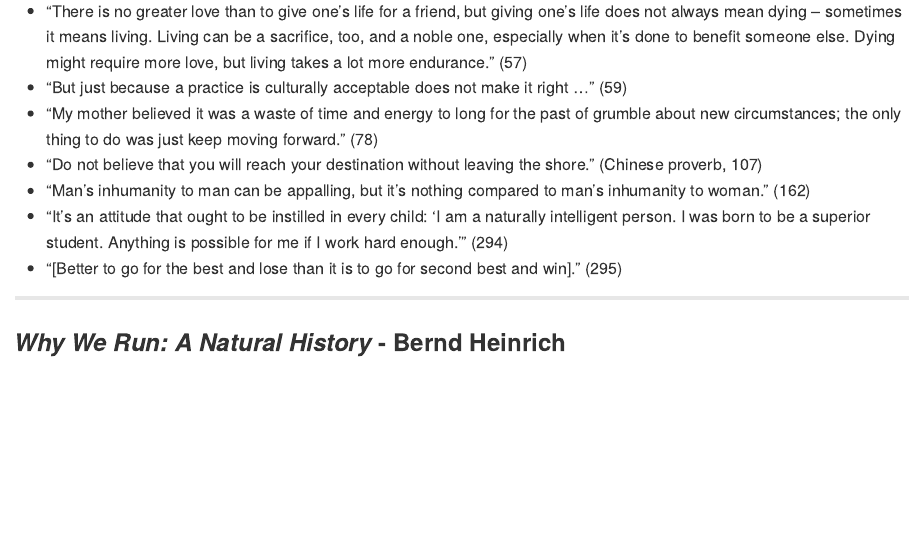
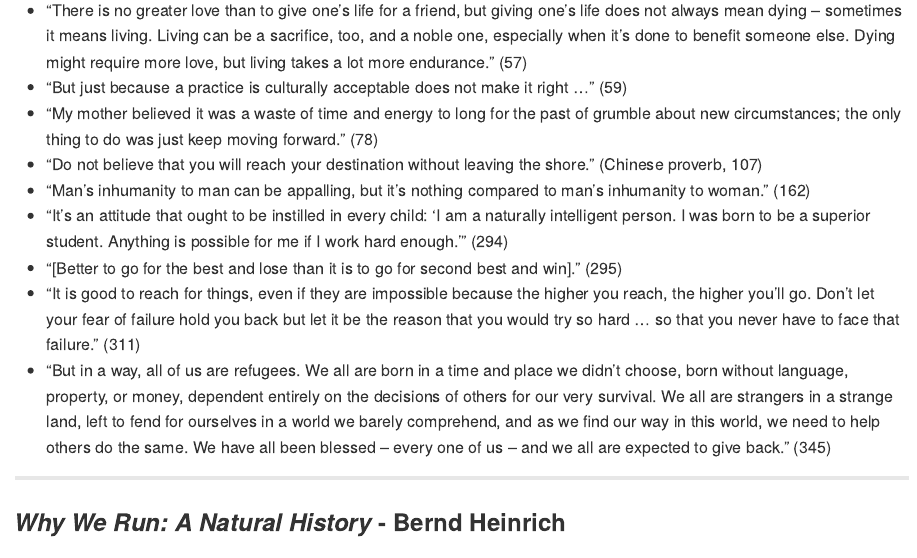
Before and after one commit to chadallison/book_quotes, an R Markdown document (quotes.rmd): the page in a window 1100 px wide, from 10990 px down before the commit and from 10950 px down after it, so that both start at the same text. Rendered offline with R 4.5, knitr and Pandoc, with nearby package versions; both versions are drawn in the output format of the newer one.

Commit message:
new commit, finished where the wind leads

```diff
--- a/quotes.rmd
+++ b/quotes.rmd
@@ -254,6 +253,8 @@
 - "Man's inhumanity to man can be appalling, but it's nothing compared to man's inhumanity to woman." (162)
 - "It's an attitude that ought to be instilled in every child: 'I am a naturally intelligent person. I was born to be a superior student. Anything is possible for me if I work hard enough.'" (294)
 - "[Better to go for the best and lose than it is to go for second best and win]." (295)
+- "It is good to reach for things, even if they are impossible because the higher you reach, the higher you'll go. Don't let your fear of failure hold you back but let it be the reason that you would try so hard ... so that you never have to face that failure." (311)
+- "But in a way, all of us are refugees. We all are born in a time and place we didn't choose, born without language, property, or money, dependent entirely on the decisions of others for our very survival. We all are strangers in a strange land, left to fend for ourselves in a world we barely comprehend, and as we find our way in this world, we need to help others do the same. We have all been blessed -- every one of us -- and we all are expected to give back." (345)
 
 ___
 
```
Also changed, not shown: README.md, quotes.rmd (1 more changed lines).
